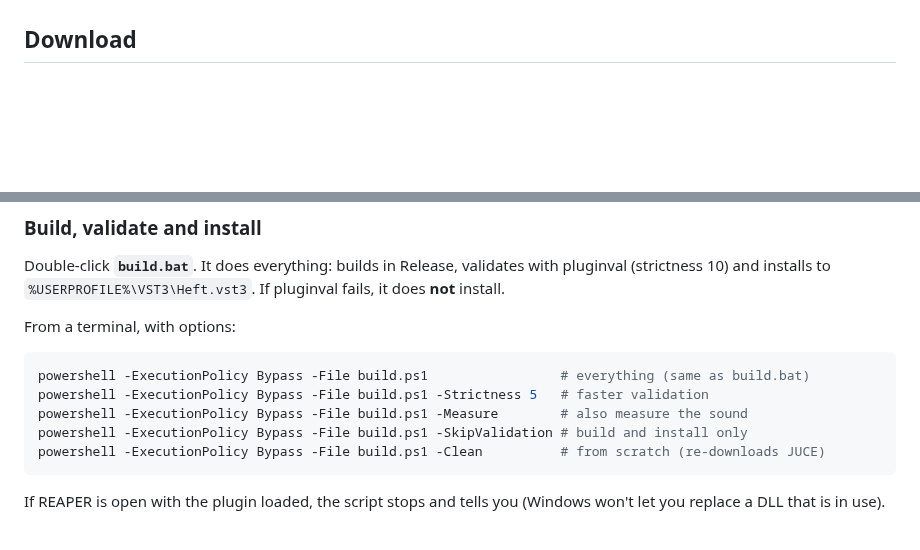
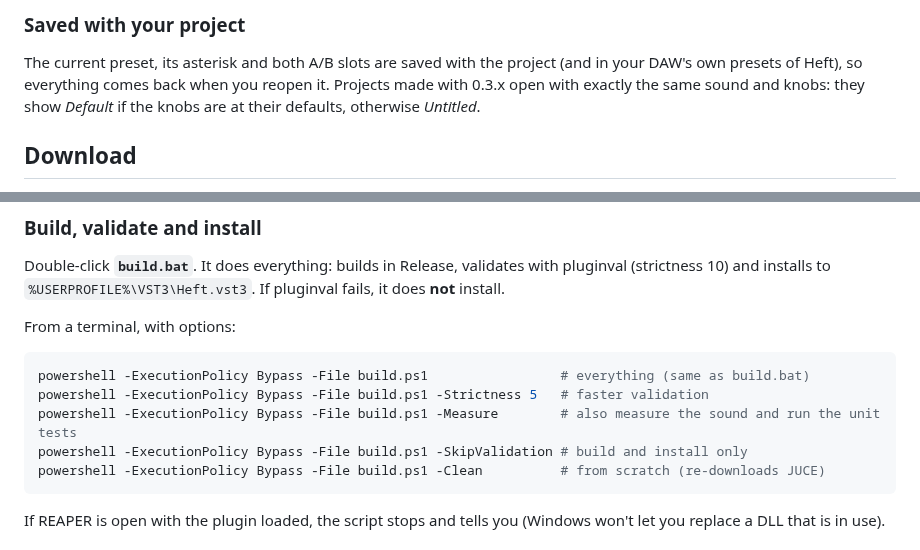
Before and after one commit to Remaori/Heft, a Markdown page: README.md, 2 parts joined by grey strips. Rendered like a GitHub page; blank space fills up the shorter version.

````diff
--- a/README.md
+++ b/README.md
@@ -57,3 +133,10 @@ dry signal → output gain → soft clipper (4x oversampled) → safety clip.
+### Saved with your project
+
+The current preset, its asterisk and both A/B slots are saved with the project (and in
+your DAW's own presets of Heft), so everything comes back when you reopen it. Projects
+made with 0.3.x open with exactly the same sound and knobs: they show *Default* if the
+knobs are at their defaults, otherwise *Untitled*.
+
 ## Download
 
 Get the latest version from [**Releases**](https://github.com/Remaori/Heft/releases/latest):
@@ -93,7 +176,7 @@ From a terminal, with options:
 ```powershell
 powershell -ExecutionPolicy Bypass -File build.ps1                 # everything (same as build.bat)
 powershell -ExecutionPolicy Bypass -File build.ps1 -Strictness 5   # faster validation
-powershell -ExecutionPolicy Bypass -File build.ps1 -Measure        # also measure the sound
+powershell -ExecutionPolicy Bypass -File build.ps1 -Measure        # also measure the sound and run the unit tests
 powershell -ExecutionPolicy Bypass -File build.ps1 -SkipValidation # build and install only
 powershell -ExecutionPolicy Bypass -File build.ps1 -Clean          # from scratch (re-downloads JUCE)
 ```
````
Also changed, not shown: other parts of README.md (+92 -5 lines), docs/screenshot.png, 1 other file.
